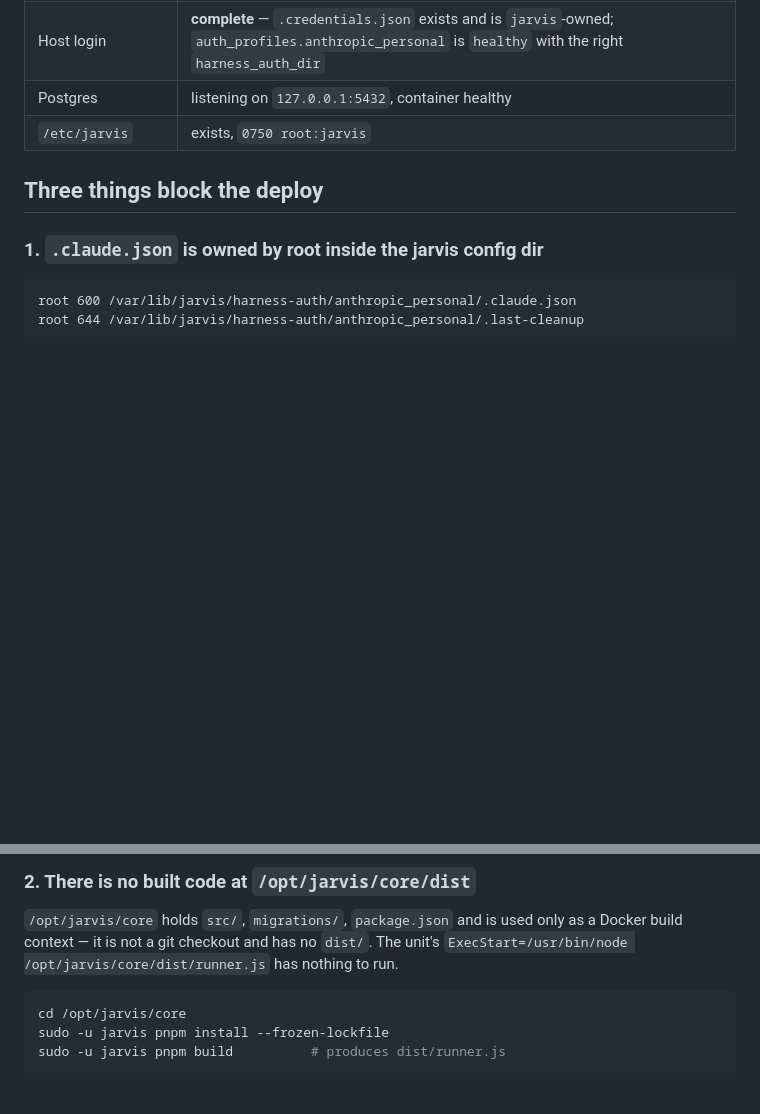
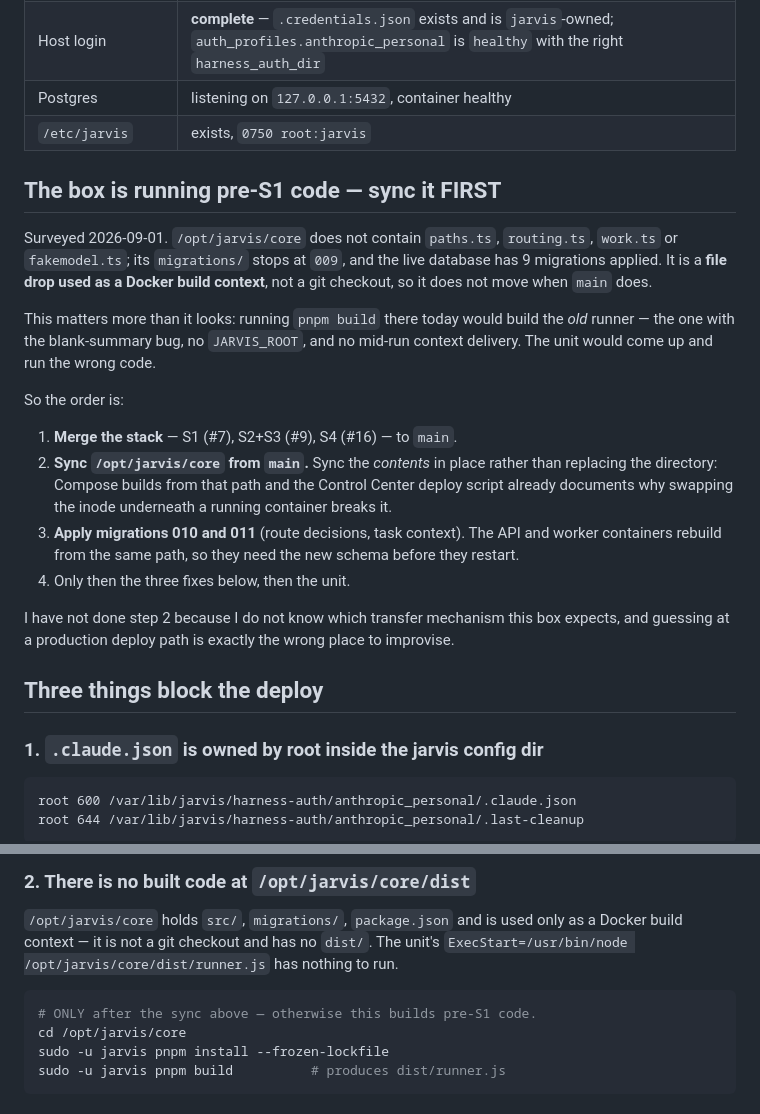
Before and after one commit to enriquealonso01/jarvis-core, a Markdown page: docs/RUNNER_DEPLOY.md, 2 parts joined by grey strips. Drawn GitHub-style; blank space fills up the shorter version.

Commit message:
S4: correct the runbook — the box is running pre-S1 code
The deploy runbook I wrote last tick told Enrique to `pnpm build` in
/opt/jarvis/core. Checking what is actually there first: that directory has no
paths.ts, routing.ts, work.ts or fakemodel.ts, its migrations stop at 009, and
the live database has 9 migrations applied. It is a file drop used as a Docker
build context, not a git checkout, so it does not move when main does.

Building it today would produce the OLD runner — blank summaries on failure, no
JARVIS_ROOT, no mid-run context delivery — and the unit would come up running
the wrong code. That was a trap in my own handoff.

The runbook now leads with the sync, in order: merge the stack, sync the
contents of /opt/jarvis/core in place (not a directory swap — Compose builds
from that path, and deploy-control-center.sh already documents why swapping the
inode under a running container breaks it), apply migrations 010 and 011, and
only then chown / build / runner.env / unit.

I have not done the sync. I do not know which transfer mechanism this box
expects, and improvising a production deploy path is the wrong place to guess.

No code change; docs only. All suites still green: S1 23, S2 24, S3a 30,
S3b 37, S3c 22, S4 18.

Co-Authored-By: Claude Opus 5 (1M context) <noreply@anthropic.com>

````diff
--- a/docs/RUNNER_DEPLOY.md
+++ b/docs/RUNNER_DEPLOY.md
@@ -18,6 +18,33 @@ Enrique's to run or to authorise.
 | Host login | **complete** — `.credentials.json` exists and is `jarvis`-owned; `auth_profiles.anthropic_personal` is `healthy` with the right `harness_auth_dir` |
 | Postgres | listening on `127.0.0.1:5432`, container healthy |
 | `/etc/jarvis` | exists, `0750 root:jarvis` |
+
+## The box is running pre-S1 code — sync it FIRST
+
+Surveyed 2026-09-01. `/opt/jarvis/core` does not contain `paths.ts`,
+`routing.ts`, `work.ts` or `fakemodel.ts`; its `migrations/` stops at `009`, and
+the live database has 9 migrations applied. It is a **file drop used as a Docker
+build context**, not a git checkout, so it does not move when `main` does.
+
+This matters more than it looks: running `pnpm build` there today would build
+the *old* runner — the one with the blank-summary bug, no `JARVIS_ROOT`, and no
+mid-run context delivery. The unit would come up and run the wrong code.
+
+So the order is:
+
+1. **Merge the stack** — S1 (#7), S2+S3 (#9), S4 (#16) — to `main`.
+2. **Sync `/opt/jarvis/core` from `main`.** Sync the *contents* in place rather
+   than replacing the directory: Compose builds from that path and the
+   Control Center deploy script already documents why swapping the inode
+   underneath a running container breaks it.
+3. **Apply migrations 010 and 011** (route decisions, task context). The API and
+   worker containers rebuild from the same path, so they need the new schema
+   before they restart.
+4. Only then the three fixes below, then the unit.
+
+I have not done step 2 because I do not know which transfer mechanism this box
+expects, and guessing at a production deploy path is exactly the wrong place to
+improvise.
 
 ## Three things block the deploy
 
@@ -46,6 +73,7 @@ unit's `ExecStart=/usr/bin/node /opt/jarvis/core/dist/runner.js` has nothing to
 run.
 
 ```bash
+# ONLY after the sync above — otherwise this builds pre-S1 code.
 cd /opt/jarvis/core
 sudo -u jarvis pnpm install --frozen-lockfile
 sudo -u jarvis pnpm build          # produces dist/runner.js
````
